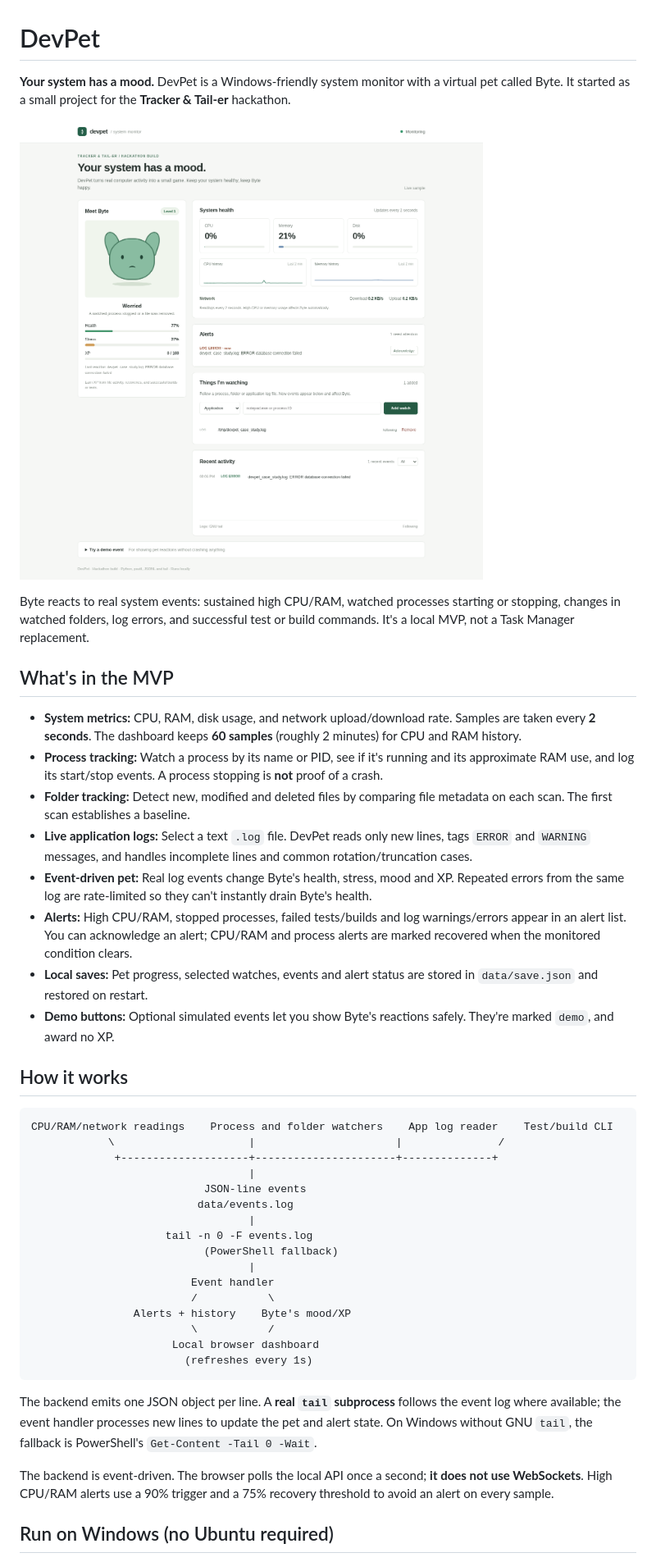
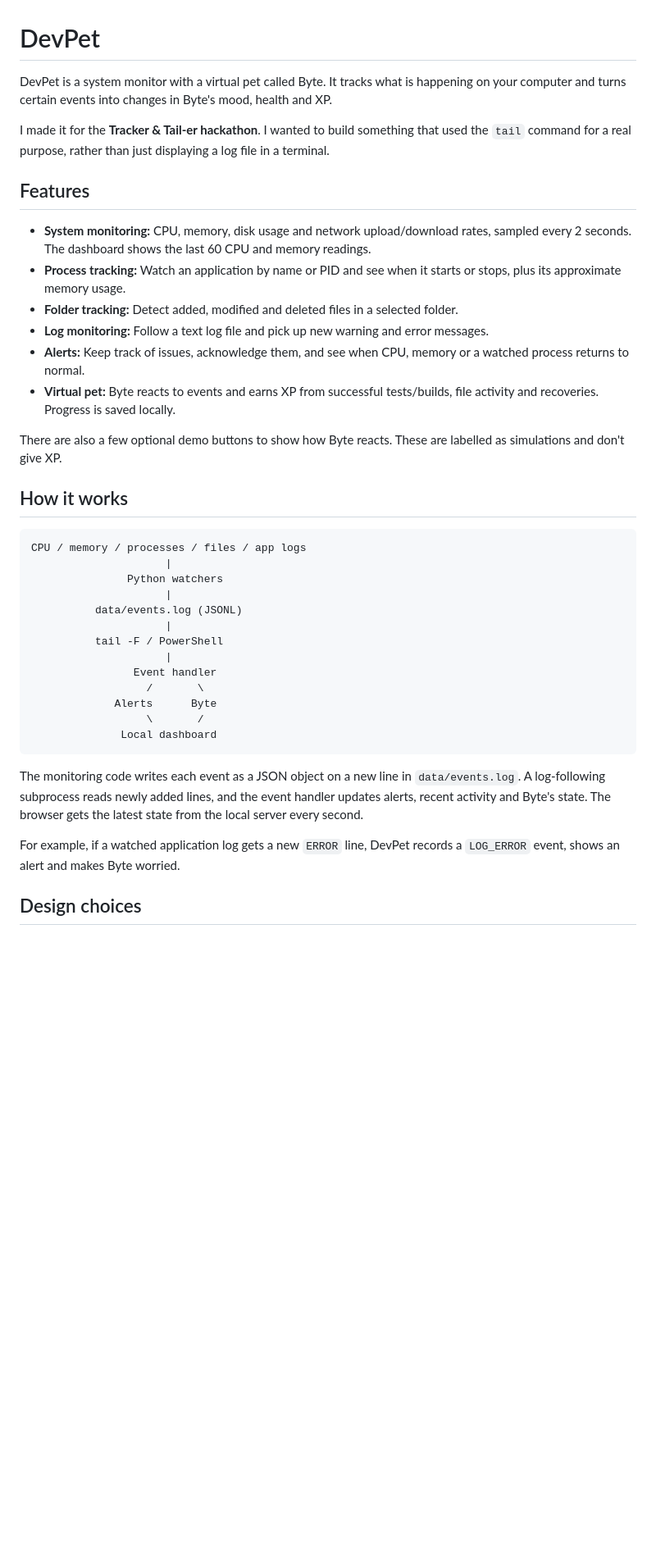
Before and after one commit to direnp-afk/DevPet-Real-Time-System-Monitor, a Markdown page: README.md, the part around one of its changes. Shown at 82% size. GitHub-like rendering; blank space fills up the shorter version.

````diff
--- a/README.md
+++ b/README.md
@@ -1,46 +1,41 @@
 # DevPet
 
-**Your system has a mood.** DevPet is a Windows-friendly system monitor with a virtual pet called Byte. It started as a small project for the **Tracker & Tail-er** hackathon.
+DevPet is a system monitor with a virtual pet called Byte. It tracks what is happening on your computer and turns certain events into changes in Byte's mood, health and XP.
 
-![Dashboard preview](docs/dashboard.png)
+I made it for the **Tracker & Tail-er hackathon**. I wanted to build something that used the `tail` command for a real purpose, rather than just displaying a log file in a terminal.
 
-Byte reacts to real system events: sustained high CPU/RAM, watched processes starting or stopping, changes in watched folders, log errors, and successful test or build commands. It's a local MVP, not a Task Manager replacement.
+## Features
 
-## What's in the MVP
+- **System monitoring:** CPU, memory, disk usage and network upload/download rates, sampled every 2 seconds. The dashboard shows the last 60 CPU and memory readings.
+- **Process tracking:** Watch an application by name or PID and see when it starts or stops, plus its approximate memory usage.
+- **Folder tracking:** Detect added, modified and deleted files in a selected folder.
+- **Log monitoring:** Follow a text log file and pick up new warning and error messages.
+- **Alerts:** Keep track of issues, acknowledge them, and see when CPU, memory or a watched process returns to normal.
+- **Virtual pet:** Byte reacts to events and earns XP from successful tests/builds, file activity and recoveries. Progress is saved locally.
 
-- **System metrics:** CPU, RAM, disk usage, and network upload/download rate. Samples are taken every **2 seconds**. The dashboard keeps **60 samples** (roughly 2 minutes) for CPU and RAM history.
-- **Process tracking:** Watch a process by its name or PID, see if it's running and its approximate RAM use, and log its start/stop events. A process stopping is **not** proof of a crash.
-- **Folder tracking:** Detect new, modified and deleted files by comparing file metadata on each scan. The first scan establishes a baseline.
-- **Live application logs:** Select a text `.log` file. DevPet reads only new lines, tags `ERROR` and `WARNING` messages, and handles incomplete lines and common rotation/truncation cases.
-- **Event-driven pet:** Real log events change Byte's health, stress, mood and XP. Repeated errors from the same log are rate-limited so they can't instantly drain Byte's health.
-- **Alerts:** High CPU/RAM, stopped processes, failed tests/builds and log warnings/errors appear in an alert list. You can acknowledge an alert; CPU/RAM and process alerts are marked recovered when the monitored condition clears.
-- **Local saves:** Pet progress, selected watches, events and alert status are stored in `data/save.json` and restored on restart.
-- **Demo buttons:** Optional simulated events let you show Byte's reactions safely. They're marked `demo`, and award no XP.
+There are also a few optional demo buttons to show how Byte reacts. These are labelled as simulations and don't give XP.
 
 ## How it works
 
 ```text
-CPU/RAM/network readings    Process and folder watchers    App log reader    Test/build CLI
-            \                     |                      |               /
-             +--------------------+----------------------+--------------+
-                                  |
-                           JSON-line events
-                          data/events.log
-                                  |
-                     tail -n 0 -F events.log
-                           (PowerShell fallback)
-                                  |
-                         Event handler
-                         /           \
-                Alerts + history    Byte's mood/XP
-                         \           /
-                      Local browser dashboard
-                        (refreshes every 1s)
+CPU / memory / processes / files / app logs
+                     |
+               Python watchers
+                     |
+          data/events.log (JSONL)
+                     |
+          tail -F / PowerShell
+                     |
+                Event handler
+                  /       \
+             Alerts      Byte
+                  \       /
+              Local dashboard
 ```
 
-The backend emits one JSON object per line. A **real `tail` subprocess** follows the event log where available; the event handler processes new lines to update the pet and alert state. On Windows without GNU `tail`, the fallback is PowerShell's `Get-Content -Tail 0 -Wait`.
+The monitoring code writes each event as a JSON object on a new line in `data/events.log`. A log-following subprocess reads newly added lines, and the event handler updates alerts, recent activity and Byte's state. The browser gets the latest state from the local server every second.
 
-The backend is event-driven. The browser polls the local API once a second; **it does not use WebSockets**. High CPU/RAM alerts use a 90% trigger and a 75% recovery threshold to avoid an alert on every sample.
+For example, if a watched application log gets a new `ERROR` line, DevPet records a `LOG_ERROR` event, shows an alert and makes Byte worried.
 
-## Run on Windows (no Ubuntu required)
+## Design choices
 
````
Also changed, not shown: other parts of README.md (+43 -43 lines).
